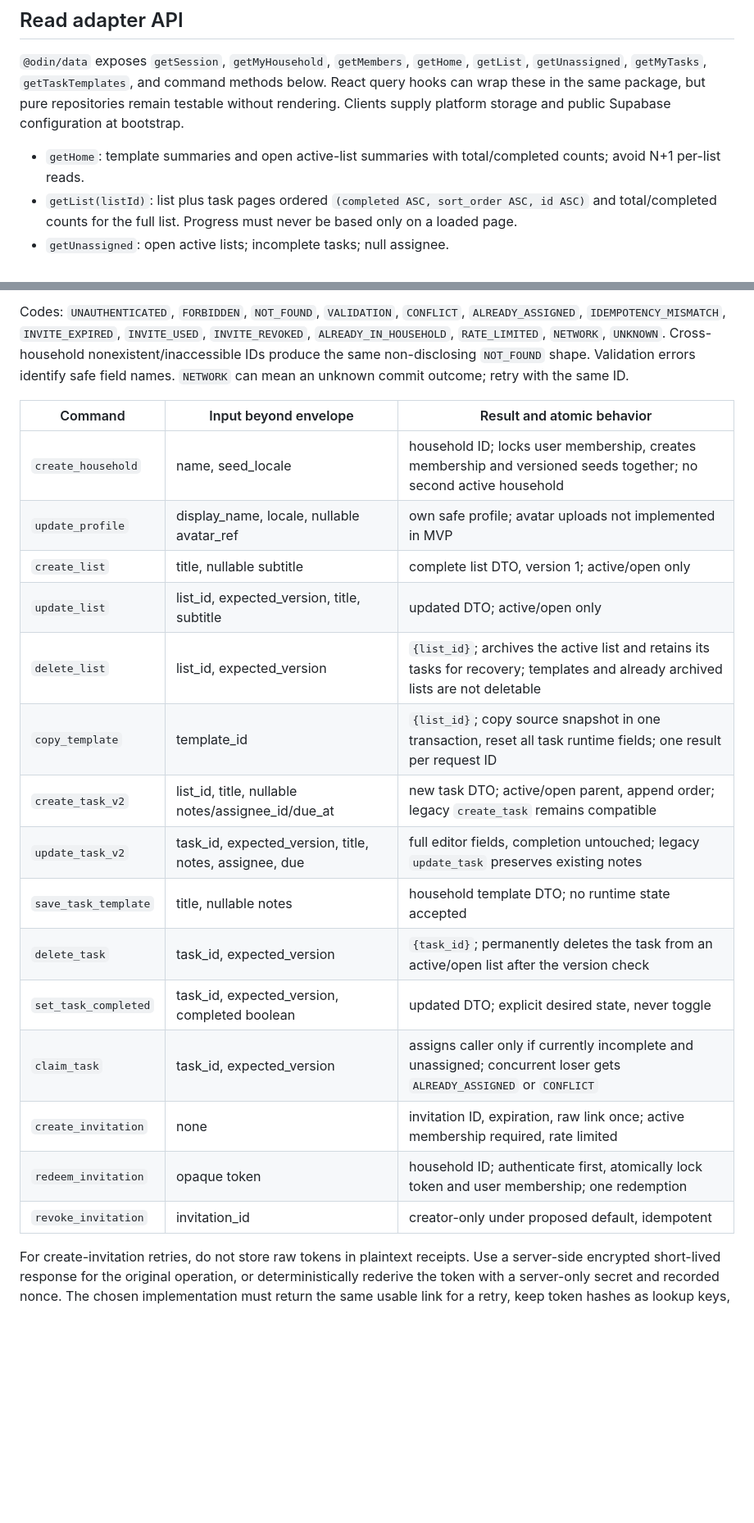
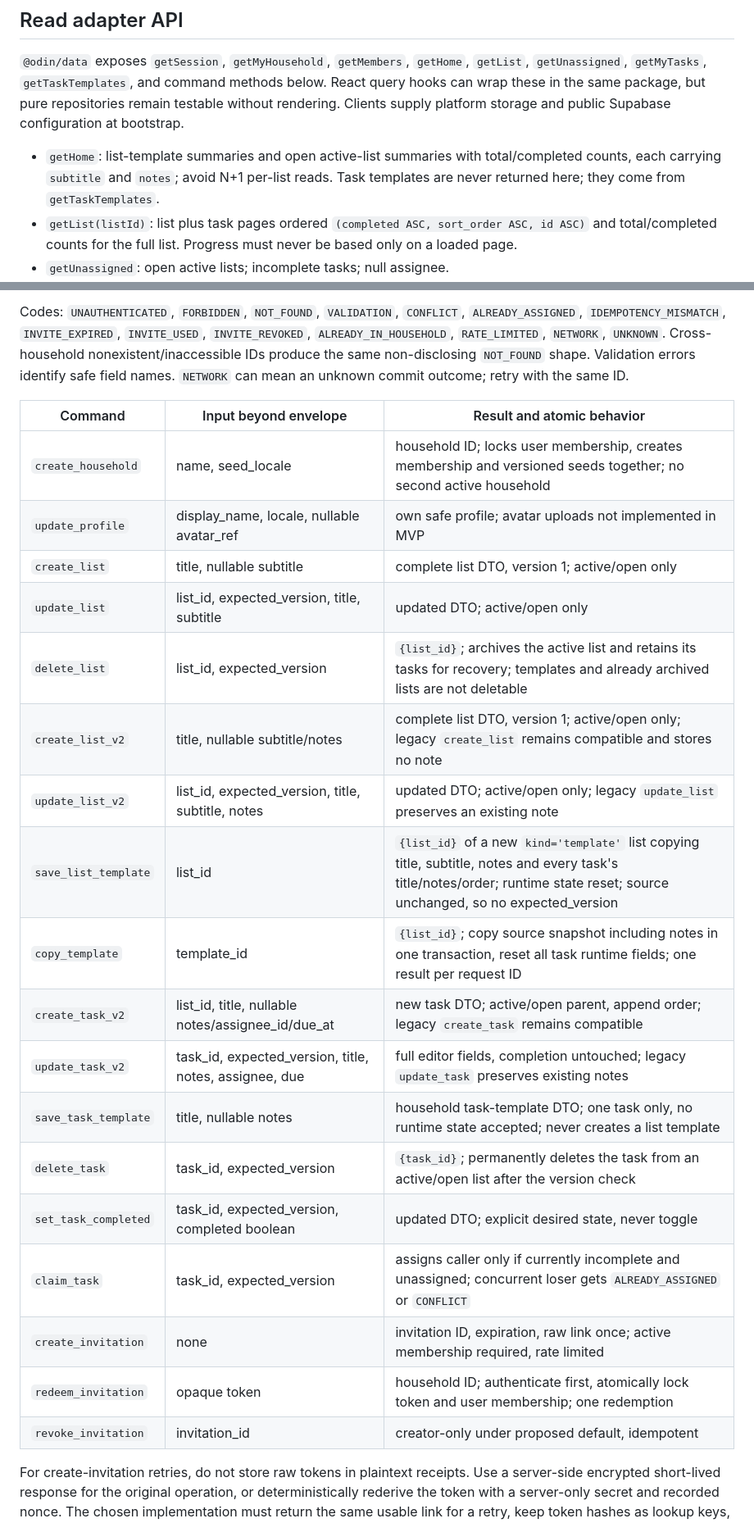
Before and after one commit to viktorkachovski-cell/Odin, a Markdown page: docs/02-CONTRACT.md, 2 parts joined by grey strips. Shown at 82% size. Drawn GitHub-style; blank space fills up the shorter version.

```diff
--- a/docs/02-CONTRACT.md
+++ b/docs/02-CONTRACT.md
@@ -25,7 +27,7 @@ Select projections must not leak `profiles.locale`, invite metadata or receipts
 
 `@odin/data` exposes `getSession`, `getMyHousehold`, `getMembers`, `getHome`, `getList`, `getUnassigned`, `getMyTasks`, `getTaskTemplates`, and command methods below. React query hooks can wrap these in the same package, but pure repositories remain testable without rendering. Clients supply platform storage and public Supabase configuration at bootstrap.
 
-- `getHome`: template summaries and open active-list summaries with total/completed counts; avoid N+1 per-list reads.
+- `getHome`: list-template summaries and open active-list summaries with total/completed counts, each carrying `subtitle` and `notes`; avoid N+1 per-list reads. Task templates are never returned here; they come from `getTaskTemplates`.
 - `getList(listId)`: list plus task pages ordered `(completed ASC, sort_order ASC, id ASC)` and total/completed counts for the full list. Progress must never be based only on a loaded page.
 - `getUnassigned`: open active lists; incomplete tasks; null assignee.
 - `getMyTasks`: open active lists; incomplete tasks; assignee = authenticated user; due ascending nulls last, stable list/task ID tie-breaker.
@@ -42,23 +44,26 @@ Responses are a discriminated union: `{ok:true,data:...}` or `{ok:false,error:{c
 
 Codes: `UNAUTHENTICATED`, `FORBIDDEN`, `NOT_FOUND`, `VALIDATION`, `CONFLICT`, `ALREADY_ASSIGNED`, `IDEMPOTENCY_MISMATCH`, `INVITE_EXPIRED`, `INVITE_USED`, `INVITE_REVOKED`, `ALREADY_IN_HOUSEHOLD`, `RATE_LIMITED`, `NETWORK`, `UNKNOWN`. Cross-household nonexistent/inaccessible IDs produce the same non-disclosing `NOT_FOUND` shape. Validation errors identify safe field names. `NETWORK` can mean an unknown commit outcome; retry with the same ID.
 
-| Command              | Input beyond envelope                                  | Result and atomic behavior                                                                                                       |
-| -------------------- | ------------------------------------------------------ | -------------------------------------------------------------------------------------------------------------------------------- |
-| `create_household`   | name, seed_locale                                      | household ID; locks user membership, creates membership and versioned seeds together; no second active household                 |
-| `update_profile`     | display_name, locale, nullable avatar_ref              | own safe profile; avatar uploads not implemented in MVP                                                                          |
-| `create_list`        | title, nullable subtitle                               | complete list DTO, version 1; active/open only                                                                                   |
-| `update_list`        | list_id, expected_version, title, subtitle             | updated DTO; active/open only                                                                                                    |
-| `delete_list`        | list_id, expected_version                              | `{list_id}`; archives the active list and retains its tasks for recovery; templates and already archived lists are not deletable |
-| `copy_template`      | template_id                                            | `{list_id}`; copy source snapshot in one transaction, reset all task runtime fields; one result per request ID                   |
-| `create_task_v2`     | list_id, title, nullable notes/assignee_id/due_at      | new task DTO; active/open parent, append order; legacy `create_task` remains compatible                                          |
-| `update_task_v2`     | task_id, expected_version, title, notes, assignee, due | full editor fields, completion untouched; legacy `update_task` preserves existing notes                                          |
-| `save_task_template` | title, nullable notes                                  | household template DTO; no runtime state accepted                                                                                |
-| `delete_task`        | task_id, expected_version                              | `{task_id}`; permanently deletes the task from an active/open list after the version check                                       |
-| `set_task_completed` | task_id, expected_version, completed boolean           | updated DTO; explicit desired state, never toggle                                                                                |
-| `claim_task`         | task_id, expected_version                              | assigns caller only if currently incomplete and unassigned; concurrent loser gets `ALREADY_ASSIGNED` or `CONFLICT`               |
-| `create_invitation`  | none                                                   | invitation ID, expiration, raw link once; active membership required, rate limited                                               |
-| `redeem_invitation`  | opaque token                                           | household ID; authenticate first, atomically lock token and user membership; one redemption                                      |
-| `revoke_invitation`  | invitation_id                                          | creator-only under proposed default, idempotent                                                                                  |
+| Command              | Input beyond envelope                                  | Result and atomic behavior                                                                                                                                                   |
+| -------------------- | ------------------------------------------------------ | ---------------------------------------------------------------------------------------------------------------------------------------------------------------------------- |
+| `create_household`   | name, seed_locale                                      | household ID; locks user membership, creates membership and versioned seeds together; no second active household                                                             |
+| `update_profile`     | display_name, locale, nullable avatar_ref              | own safe profile; avatar uploads not implemented in MVP                                                                                                                      |
+| `create_list`        | title, nullable subtitle                               | complete list DTO, version 1; active/open only                                                                                                                               |
+| `update_list`        | list_id, expected_version, title, subtitle             | updated DTO; active/open only                                                                                                                                                |
+| `delete_list`        | list_id, expected_version                              | `{list_id}`; archives the active list and retains its tasks for recovery; templates and already archived lists are not deletable                                             |
+| `create_list_v2`     | title, nullable subtitle/notes                         | complete list DTO, version 1; active/open only; legacy `create_list` remains compatible and stores no note                                                                   |
+| `update_list_v2`     | list_id, expected_version, title, subtitle, notes      | updated DTO; active/open only; legacy `update_list` preserves an existing note                                                                                               |
+| `save_list_template` | list_id                                                | `{list_id}` of a new `kind='template'` list copying title, subtitle, notes and every task's title/notes/order; runtime state reset; source unchanged, so no expected_version |
+| `copy_template`      | template_id                                            | `{list_id}`; copy source snapshot including notes in one transaction, reset all task runtime fields; one result per request ID                                               |
+| `create_task_v2`     | list_id, title, nullable notes/assignee_id/due_at      | new task DTO; active/open parent, append order; legacy `create_task` remains compatible                                                                                      |
+| `update_task_v2`     | task_id, expected_version, title, notes, assignee, due | full editor fields, completion untouched; legacy `update_task` preserves existing notes                                                                                      |
+| `save_task_template` | title, nullable notes                                  | household task-template DTO; one task only, no runtime state accepted; never creates a list template                                                                         |
+| `delete_task`        | task_id, expected_version                              | `{task_id}`; permanently deletes the task from an active/open list after the version check                                                                                   |
+| `set_task_completed` | task_id, expected_version, completed boolean           | updated DTO; explicit desired state, never toggle                                                                                                                            |
+| `claim_task`         | task_id, expected_version                              | assigns caller only if currently incomplete and unassigned; concurrent loser gets `ALREADY_ASSIGNED` or `CONFLICT`                                                           |
+| `create_invitation`  | none                                                   | invitation ID, expiration, raw link once; active membership required, rate limited                                                                                           |
+| `redeem_invitation`  | opaque token                                           | household ID; authenticate first, atomically lock token and user membership; one redemption                                                                                  |
+| `revoke_invitation`  | invitation_id                                          | creator-only under proposed default, idempotent                                                                                                                              |
 
 For create-invitation retries, do not store raw tokens in plaintext receipts. Use a server-side encrypted short-lived response for the original operation, or deterministically rederive the token with a server-only secret and recorded nonce. The chosen implementation must return the same usable link for a retry, keep token hashes as lookup keys, and have a tested key-rotation policy. This is a backend concern; no client token generation from predictable IDs.
 
```
Also changed, not shown: other parts of docs/02-CONTRACT.md (+12 -10 lines), docs/23-LIST-TEMPLATES-AND-LIST-NOTES.md (added, +97 -0 lines), supabase/README.md (+15 -13 lines).
